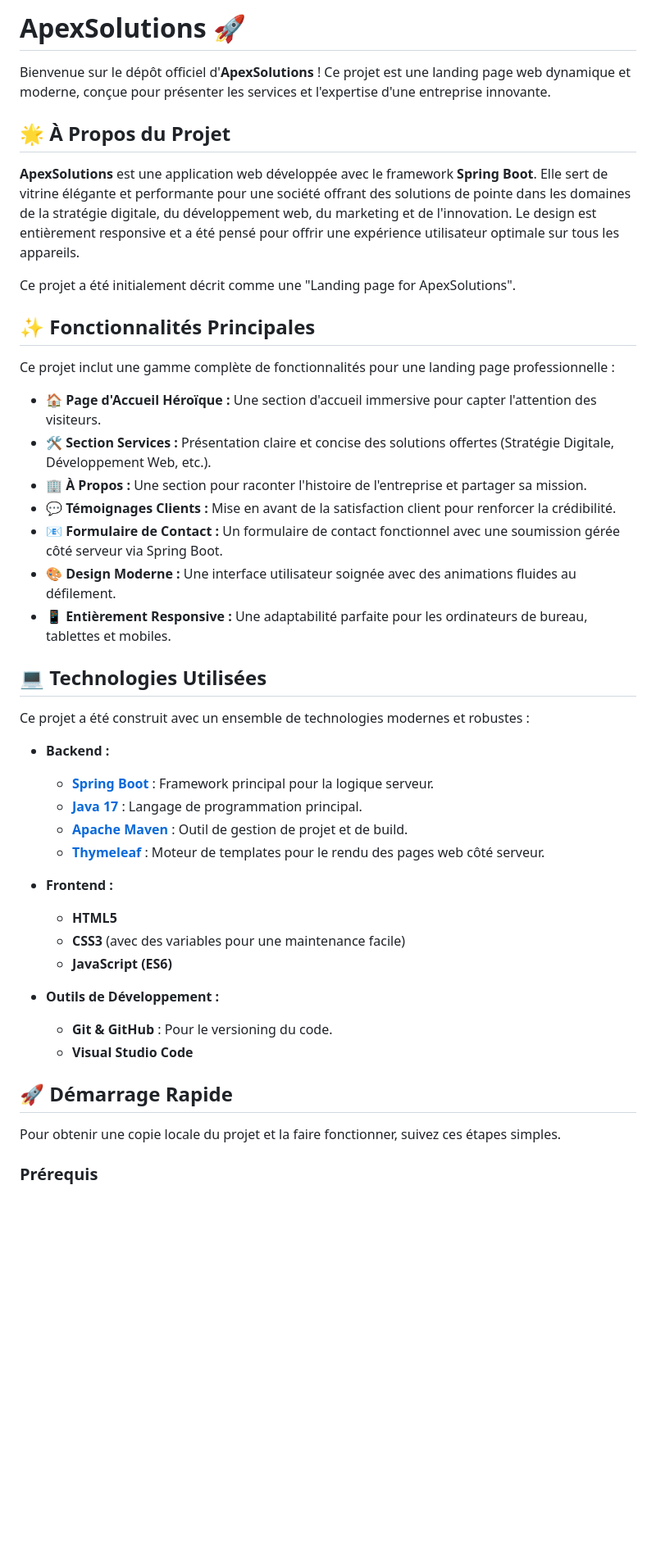
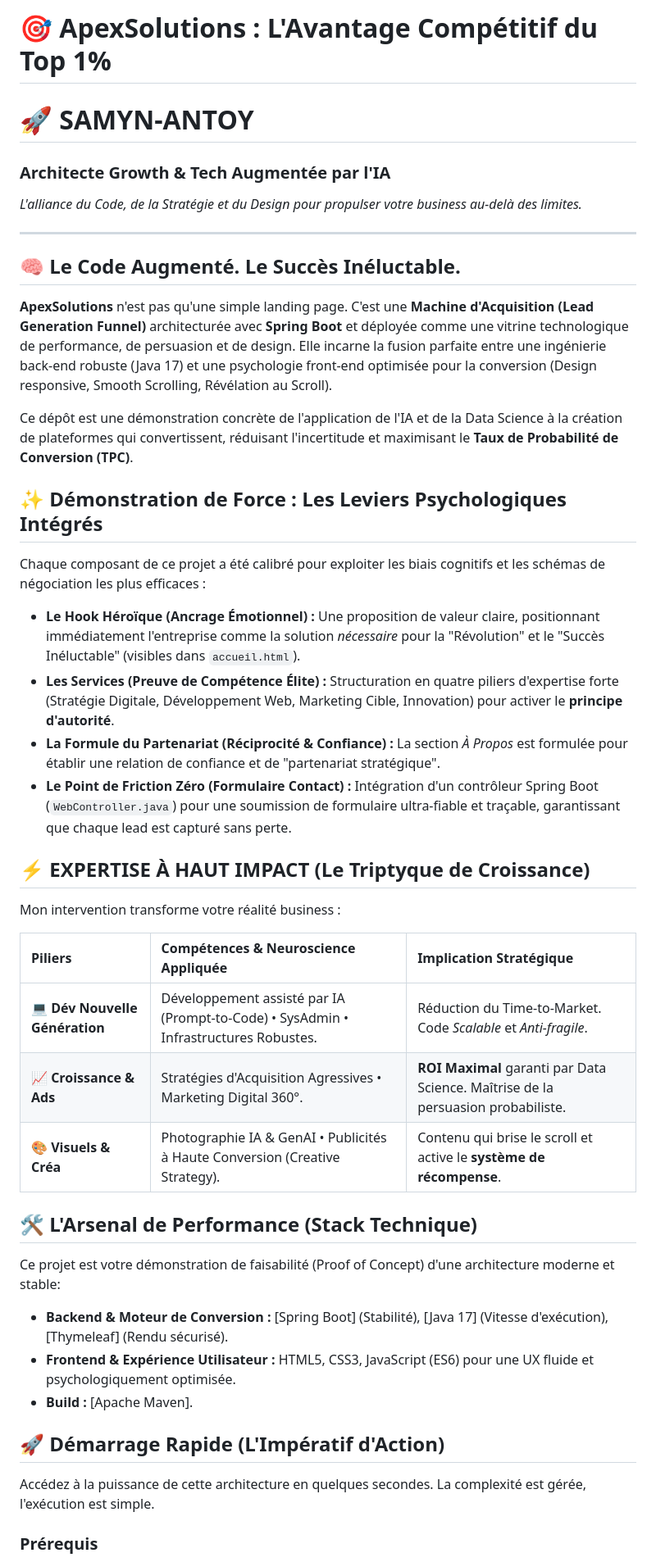
Before and after one commit to TechNerdSam/ApexSolutions, a Markdown page: README.md, the part around the change printed below. Shown: that part at 82% size. GitHub-like rendering; blank space fills up the shorter version.

```diff
--- a/README.md
+++ b/README.md
@@ -1,50 +1,49 @@
-# ApexSolutions 🚀
+# 🎯 ApexSolutions : L'Avantage Compétitif du Top 1%
 
-Bienvenue sur le dépôt officiel d'**ApexSolutions** \! Ce projet est une landing page web dynamique et moderne, conçue pour présenter les services et l'expertise d'une entreprise innovante.
+# 🚀 SAMYN-ANTOY
 
-## 🌟 À Propos du Projet
+### Architecte Growth & Tech Augmentée par l'IA
 
-**ApexSolutions** est une application web développée avec le framework **Spring Boot**. Elle sert de vitrine élégante et performante pour une société offrant des solutions de pointe dans les domaines de la stratégie digitale, du développement web, du marketing et de l'innovation. Le design est entièrement responsive et a été pensé pour offrir une expérience utilisateur optimale sur tous les appareils.
+*L'alliance du Code, de la Stratégie et du Design pour propulser votre business au-delà des limites.*
 
-Ce projet a été initialement décrit comme une "Landing page for ApexSolutions".
+-----
 
-## ✨ Fonctionnalités Principales
+## 🧠 Le Code Augmenté. Le Succès Inéluctable.
 
-Ce projet inclut une gamme complète de fonctionnalités pour une landing page professionnelle :
+**ApexSolutions** n'est pas qu'une simple landing page. C'est une **Machine d'Acquisition (Lead Generation Funnel)** architecturée avec **Spring Boot** et déployée comme une vitrine technologique de performance, de persuasion et de design. Elle incarne la fusion parfaite entre une ingénierie back-end robuste (Java 17) et une psychologie front-end optimisée pour la conversion (Design responsive, Smooth Scrolling, Révélation au Scroll).
 
-  * **🏠 Page d'Accueil Héroïque :** Une section d'accueil immersive pour capter l'attention des visiteurs.
-  * **🛠️ Section Services :** Présentation claire et concise des solutions offertes (Stratégie Digitale, Développement Web, etc.).
-  * **🏢 À Propos :** Une section pour raconter l'histoire de l'entreprise et partager sa mission.
-  * **💬 Témoignages Clients :** Mise en avant de la satisfaction client pour renforcer la crédibilité.
-  * **📧 Formulaire de Contact :** Un formulaire de contact fonctionnel avec une soumission gérée côté serveur via Spring Boot.
-  * **🎨 Design Moderne :** Une interface utilisateur soignée avec des animations fluides au défilement.
-  * **📱 Entièrement Responsive :** Une adaptabilité parfaite pour les ordinateurs de bureau, tablettes et mobiles.
+Ce dépôt est une démonstration concrète de l'application de l'IA et de la Data Science à la création de plateformes qui convertissent, réduisant l'incertitude et maximisant le **Taux de Probabilité de Conversion (TPC)**.
 
-## 💻 Technologies Utilisées
+## ✨ Démonstration de Force : Les Leviers Psychologiques Intégrés
 
-Ce projet a été construit avec un ensemble de technologies modernes et robustes :
+Chaque composant de ce projet a été calibré pour exploiter les biais cognitifs et les schémas de négociation les plus efficaces :
 
-  * **Backend :**
+  * **Le Hook Héroïque (Ancrage Émotionnel) :** Une proposition de valeur claire, positionnant immédiatement l'entreprise comme la solution *nécessaire* pour la "Révolution" et le "Succès Inéluctable" (visibles dans `accueil.html`).
+  * **Les Services (Preuve de Compétence Élite) :** Structuration en quatre piliers d'expertise forte (Stratégie Digitale, Développement Web, Marketing Cible, Innovation) pour activer le **principe d'autorité**.
+  * **La Formule du Partenariat (Réciprocité & Confiance) :** La section *À Propos* est formulée pour établir une relation de confiance et de "partenariat stratégique".
+  * **Le Point de Friction Zéro (Formulaire Contact) :** Intégration d'un contrôleur Spring Boot (`WebController.java`) pour une soumission de formulaire ultra-fiable et traçable, garantissant que chaque lead est capturé sans perte.
 
-      * [**Spring Boot**](https://spring.io/projects/spring-boot) : Framework principal pour la logique serveur.
-      * [**Java 17**](https://www.oracle.com/java/technologies/javase/jdk17-archive-downloads.html) : Langage de programmation principal.
-      * [**Apache Maven**](https://maven.apache.org/) : Outil de gestion de projet et de build.
-      * [**Thymeleaf**](https://www.thymeleaf.org/) : Moteur de templates pour le rendu des pages web côté serveur.
+## ⚡ EXPERTISE À HAUT IMPACT (Le Triptyque de Croissance)
 
-  * **Frontend :**
+Mon intervention transforme votre réalité business :
 
-      * **HTML5**
-      * **CSS3** (avec des variables pour une maintenance facile)
-      * **JavaScript (ES6)**
+| Piliers | Compétences & Neuroscience Appliquée | Implication Stratégique |
+| :--- | :--- | :--- |
+| **💻 Dév Nouvelle Génération** | Développement assisté par IA (Prompt-to-Code) • SysAdmin • Infrastructures Robustes. | Réduction du Time-to-Market. Code *Scalable* et *Anti-fragile*. |
+| **📈 Croissance & Ads** | Stratégies d'Acquisition Agressives • Marketing Digital 360°. | **ROI Maximal** garanti par Data Science. Maîtrise de la persuasion probabiliste. |
+| **🎨 Visuels & Créa** | Photographie IA & GenAI • Publicités à Haute Conversion (Creative Strategy). | Contenu qui brise le scroll et active le **système de récompense**. |
 
-  * **Outils de Développement :**
+## 🛠️ L'Arsenal de Performance (Stack Technique)
 
-      * **Git & GitHub** : Pour le versioning du code.
-      * **Visual Studio Code**
+Ce projet est votre démonstration de faisabilité (Proof of Concept) d'une architecture moderne et stable:
 
-## 🚀 Démarrage Rapide
+  * **Backend & Moteur de Conversion :** [Spring Boot] (Stabilité), [Java 17] (Vitesse d'exécution), [Thymeleaf] (Rendu sécurisé).
+  * **Frontend & Expérience Utilisateur :** HTML5, CSS3, JavaScript (ES6) pour une UX fluide et psychologiquement optimisée.
+  * **Build :** [Apache Maven].
 
-Pour obtenir une copie locale du projet et la faire fonctionner, suivez ces étapes simples.
+## 🚀 Démarrage Rapide (L'Impératif d'Action)
+
+Accédez à la puissance de cette architecture en quelques secondes. La complexité est gérée, l'exécution est simple.
 
 ### Prérequis
 
```
Also changed, not shown: other parts of README.md (+24 -79 lines).
